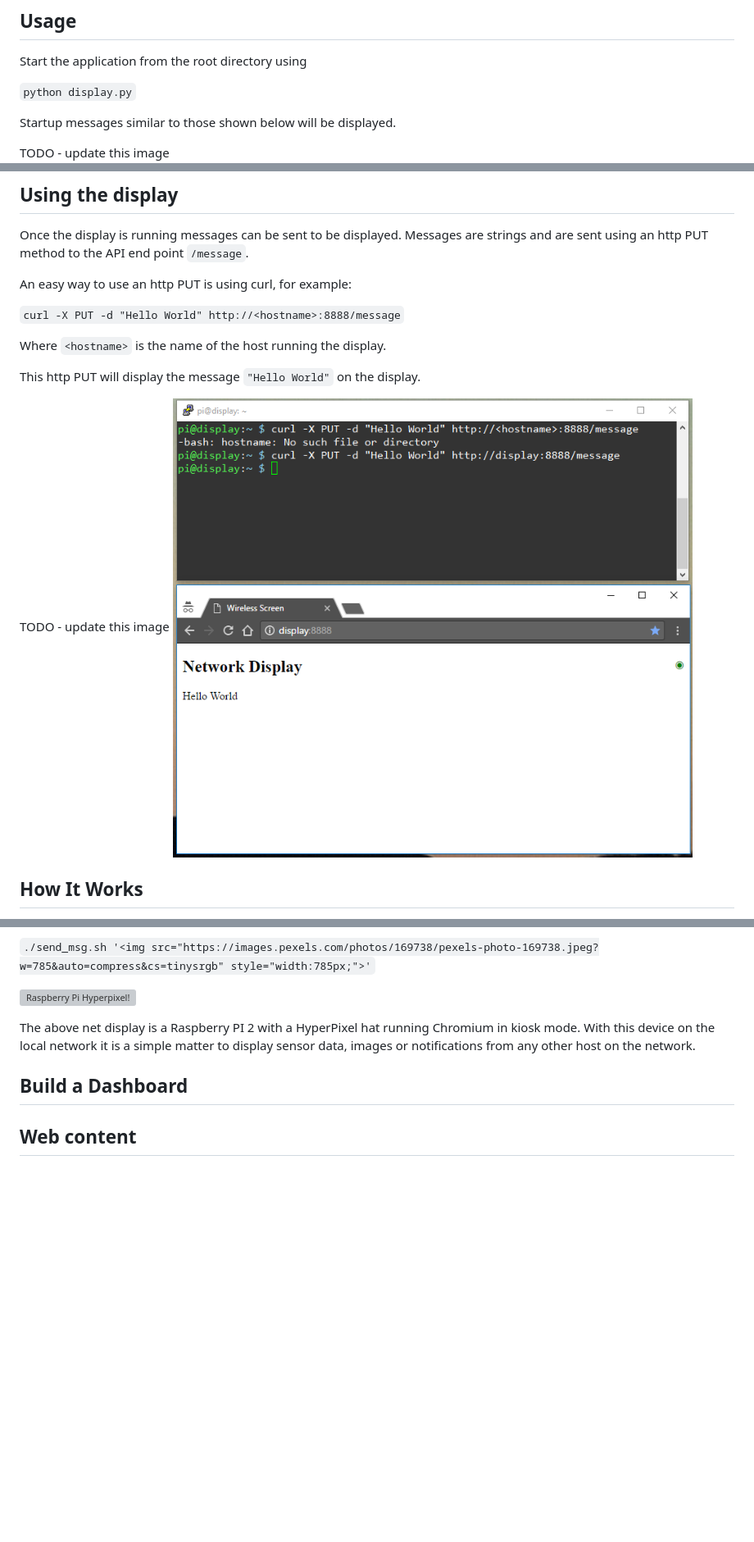
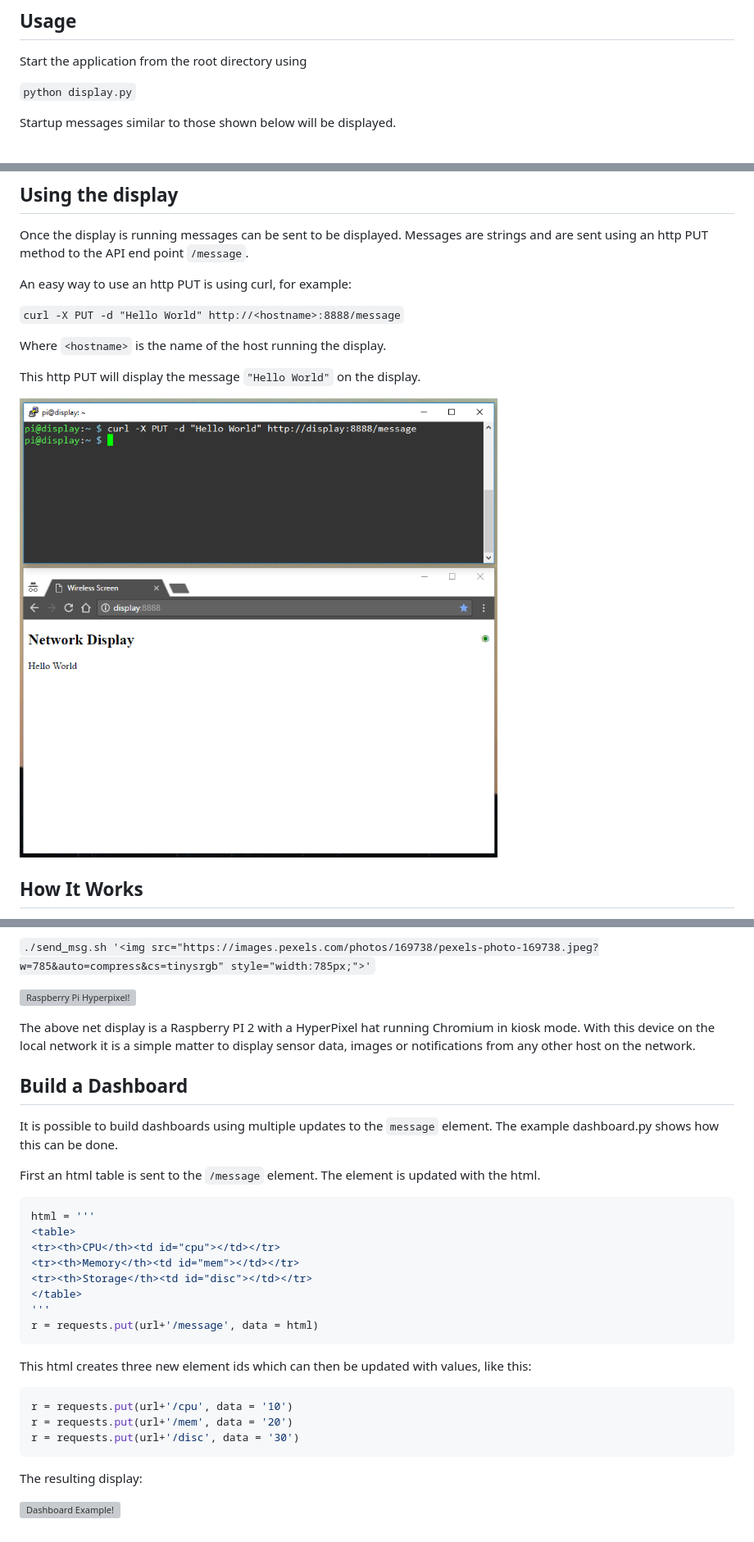
Before and after one commit to sinoia/net_display, a Markdown page: README.md, 3 parts joined by grey strips. Shown: that part at 82% size. Drawn GitHub-style; pictures changed too: documentation/send_message.png; blank space fills up the shorter version; grey boxes are pictures that could not be loaded.

Commit message:
Dashboard example.

````diff
--- a/README.md
+++ b/README.md
@@ -21,7 +21,6 @@ Start the application from the root directory using
 
 Startup messages similar to those shown below will be displayed.
 
-TODO - update this image
 ![startup messages](https://github.com/sinoia/net_display/raw/master/documentation/startup_messages.png)
 
 The hostname will be the name of you host where the software is running. Once the software is running open a browser and visit the URL shown in the startup messages. The default display will be shown and it looks something like this:
@@ -43,7 +41,6 @@ Where `<hostname>` is the name of the host running the display.
 
 This http PUT will display the message `"Hello World"` on the display.
 
-TODO - update this image
 ![default display](https://github.com/sinoia/net_display/raw/master/documentation/send_message.png)
 
 ## How It Works
@@ -88,5 +84,28 @@ The send_msg.sh script can be used to display images on your display. The messag
 The above net display is a Raspberry PI 2 with a HyperPixel hat running Chromium in kiosk mode. With this device on the local network it is a simple matter to display sensor data, images or notifications from any other host on the network.
 
 ## Build a Dashboard
+It is possible to build dashboards using multiple updates to the `message` element. The example dashboard.py shows how this can be done.
 
-## Web content
+First an html table is sent to the `/message` element. The element is updated with the html.
+
+```python
+html = '''
+<table>
+<tr><th>CPU</th><td id="cpu"></td></tr>
+<tr><th>Memory</th><td id="mem"></td></tr>
+<tr><th>Storage</th><td id="disc"></td></tr>
+</table>
+'''
+r = requests.put(url+'/message', data = html)
+```
+This html creates three new element ids which can then be updated with values, like this:
+
+```python
+r = requests.put(url+'/cpu', data = '10')
+r = requests.put(url+'/mem', data = '20')
+r = requests.put(url+'/disc', data = '30')
+```
+
+The resulting display:
+
+![Dashboard Example!](https://github.com/sinoia/net_display/raw/master/documentation/dashbooard_example.png)
````
Also changed, not shown: other parts of README.md (+0 -2 lines), documentation/dashboard_example.png (added).
